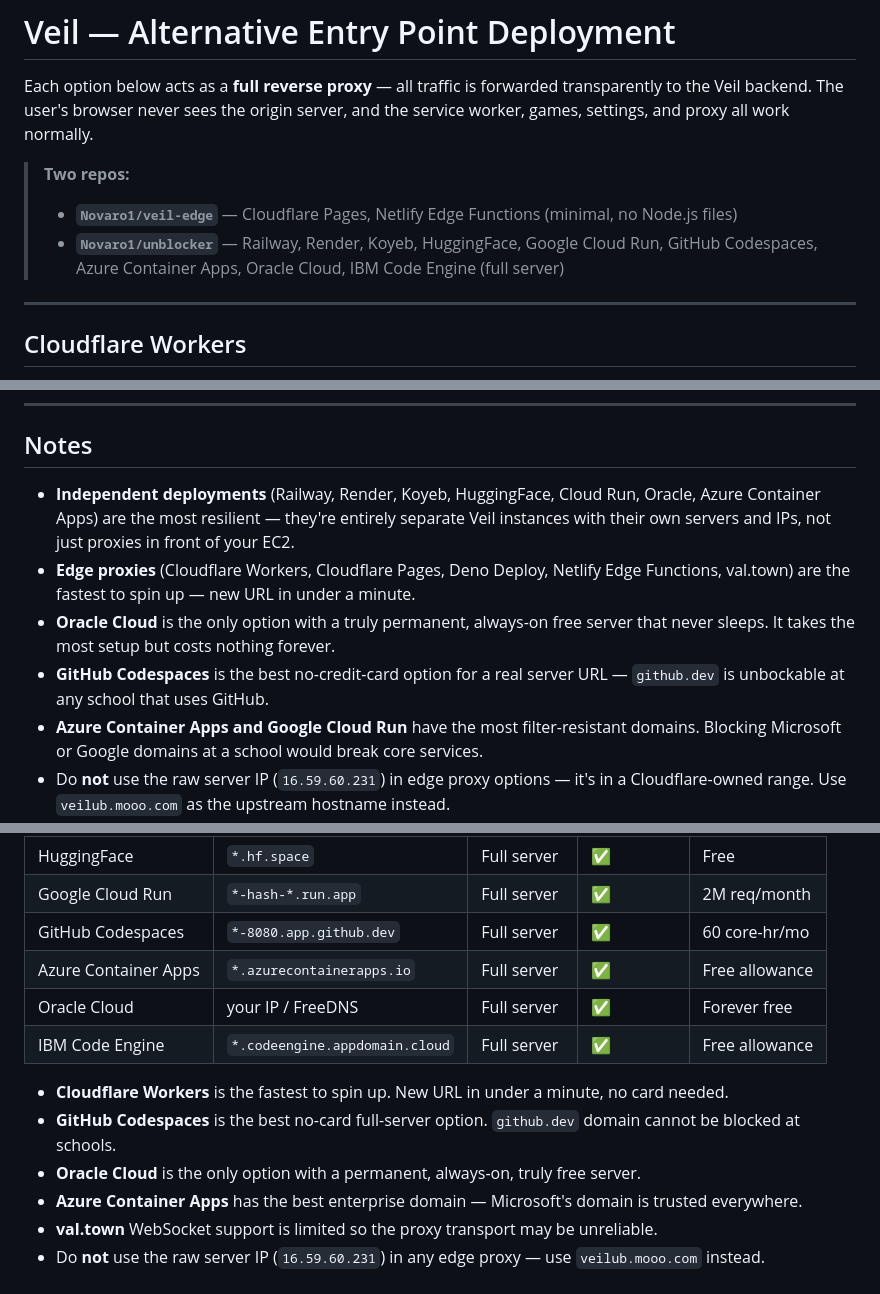
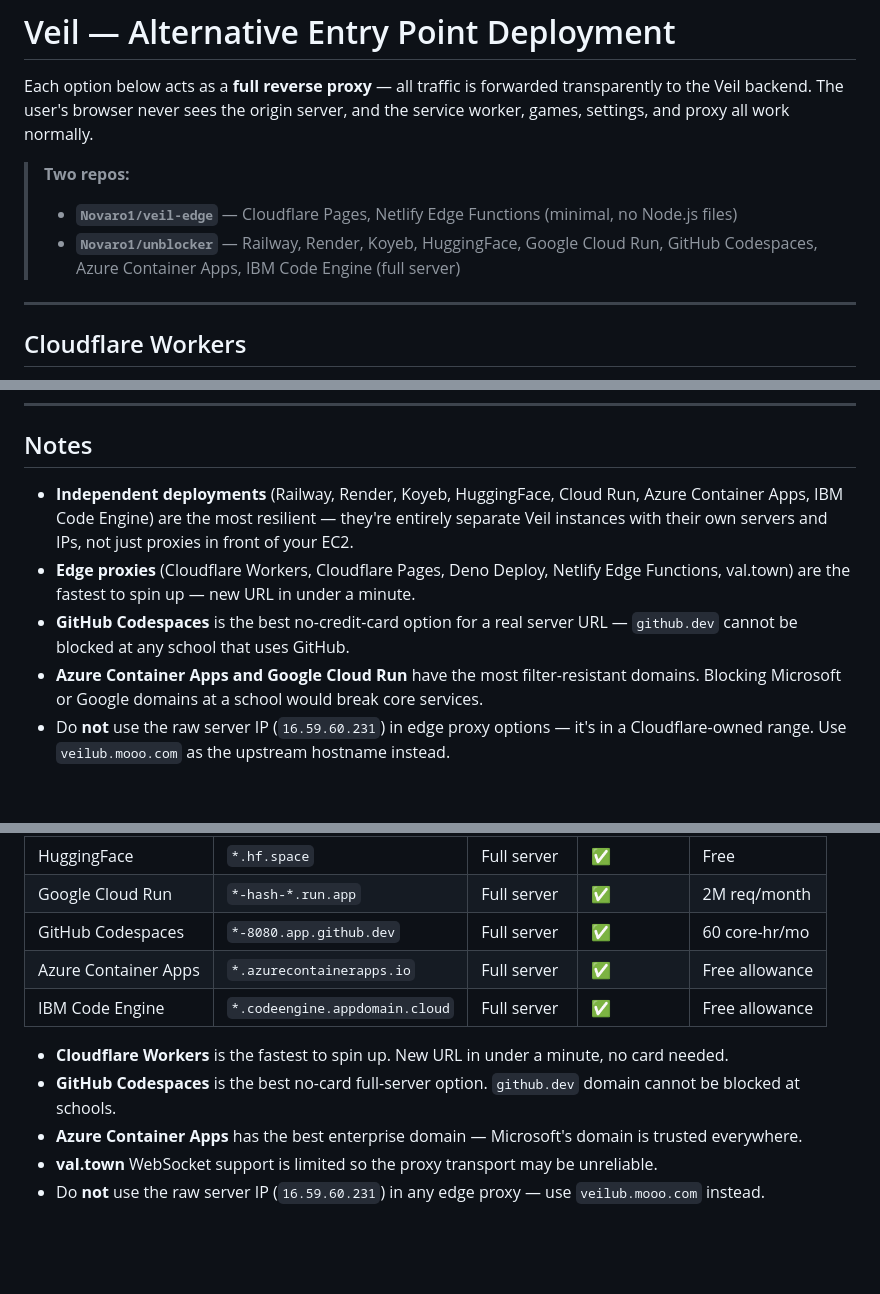
Before and after one commit to Novaro1/unblocker, a Markdown page: DEPLOYMENT.md, 3 parts joined by grey strips. Rendered like a GitHub page; blank space fills up the shorter version.

```diff
--- a/DEPLOYMENT.md
+++ b/DEPLOYMENT.md
@@ -4,7 +4,7 @@ Each option below acts as a **full reverse proxy** — all traffic is forwarded
 
 > **Two repos:**
 > - **`Novaro1/veil-edge`** — Cloudflare Pages, Netlify Edge Functions (minimal, no Node.js files)
-> - **`Novaro1/unblocker`** — Railway, Render, Koyeb, HuggingFace, Google Cloud Run, GitHub Codespaces, Azure Container Apps, Oracle Cloud, IBM Code Engine (full server)
+> - **`Novaro1/unblocker`** — Railway, Render, Koyeb, HuggingFace, Google Cloud Run, GitHub Codespaces, Azure Container Apps, IBM Code Engine (full server)
 
 ---
 
@@ -549,10 +491,9 @@ The free tier is low (50 vCPU-seconds/month) but Code Engine scales to zero when
 
 ## Notes
 
-- **Independent deployments** (Railway, Render, Koyeb, HuggingFace, Cloud Run, Oracle, Azure Container Apps) are the most resilient — they're entirely separate Veil instances with their own servers and IPs, not just proxies in front of your EC2.
+- **Independent deployments** (Railway, Render, Koyeb, HuggingFace, Cloud Run, Azure Container Apps, IBM Code Engine) are the most resilient — they're entirely separate Veil instances with their own servers and IPs, not just proxies in front of your EC2.
 - **Edge proxies** (Cloudflare Workers, Cloudflare Pages, Deno Deploy, Netlify Edge Functions, val.town) are the fastest to spin up — new URL in under a minute.
-- **Oracle Cloud** is the only option with a truly permanent, always-on free server that never sleeps. It takes the most setup but costs nothing forever.
-- **GitHub Codespaces** is the best no-credit-card option for a real server URL — `github.dev` is unbockable at any school that uses GitHub.
+- **GitHub Codespaces** is the best no-credit-card option for a real server URL — `github.dev` cannot be blocked at any school that uses GitHub.
 - **Azure Container Apps and Google Cloud Run** have the most filter-resistant domains. Blocking Microsoft or Google domains at a school would break core services.
 - Do **not** use the raw server IP (`16.59.60.231`) in edge proxy options — it's in a Cloudflare-owned range. Use `veilub.mooo.com` as the upstream hostname instead.
 
@@ -574,12 +515,10 @@ The free tier is low (50 vCPU-seconds/month) but Code Engine scales to zero when
 | Google Cloud Run | `*-hash-*.run.app` | Full server | ✅ | 2M req/month |
 | GitHub Codespaces | `*-8080.app.github.dev` | Full server | ✅ | 60 core-hr/mo |
 | Azure Container Apps | `*.azurecontainerapps.io` | Full server | ✅ | Free allowance |
-| Oracle Cloud | your IP / FreeDNS | Full server | ✅ | Forever free |
 | IBM Code Engine | `*.codeengine.appdomain.cloud` | Full server | ✅ | Free allowance |
 
 - **Cloudflare Workers** is the fastest to spin up. New URL in under a minute, no card needed.
 - **GitHub Codespaces** is the best no-card full-server option. `github.dev` domain cannot be blocked at schools.
-- **Oracle Cloud** is the only option with a permanent, always-on, truly free server.
 - **Azure Container Apps** has the best enterprise domain — Microsoft's domain is trusted everywhere.
 - **val.town** WebSocket support is limited so the proxy transport may be unreliable.
 - Do **not** use the raw server IP (`16.59.60.231`) in any edge proxy — use `veilub.mooo.com` instead.
```
Also changed, not shown: other parts of DEPLOYMENT.md (+0 -58 lines).
